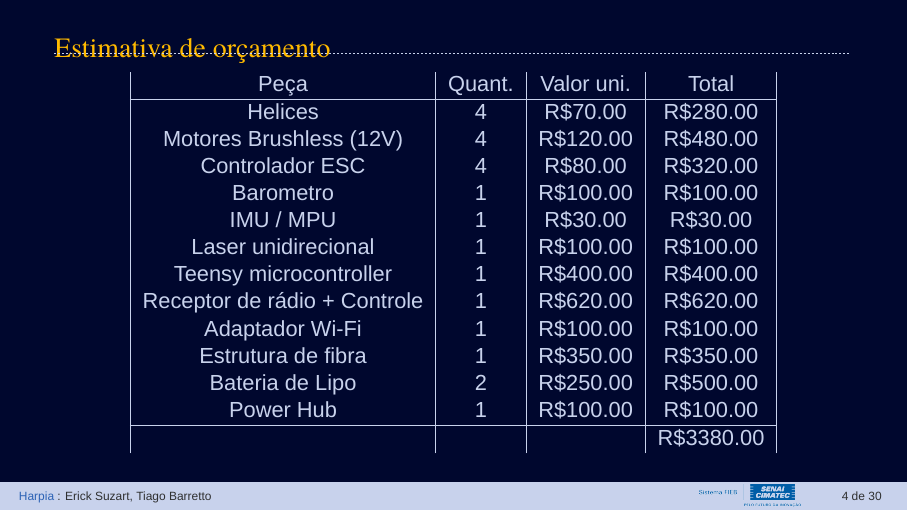
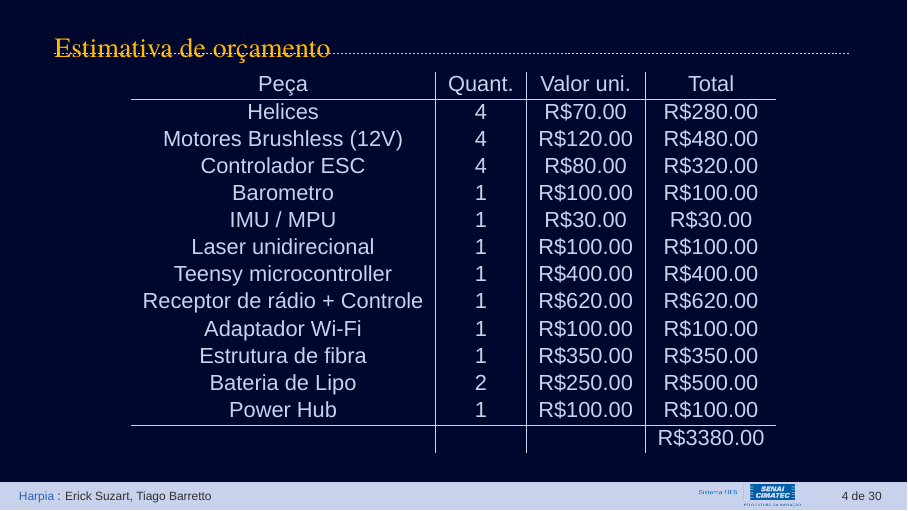
Before and after one commit to tiago369/drone-presentation, LaTeX slides (presentation.tex, which reads Sections/01-introduction.tex): page 4 of 30. Compiled offline with XeLaTeX; a missing font is replaced by an installed copy or a similar font.

Commit message:
txs auto checkin

```diff
--- a/Sections/01-introduction.tex
+++ b/Sections/01-introduction.tex
@@ -57,7 +57,7 @@
 %    \framesubtitle{Materiais necessários}
     \centering
 
-    \begin{tabular}{ |c|c|c|c| }
+    \begin{tabular}{ c|c|c|c }
                   Peça             & Quant. & Valor uni. & Total     \\ \hline
                 Helices            & 4      & R\$70.00   & R\$280.00 \\
         Motores Brushless (12V)    & 4      & R\$120.00  & R\$480.00 \\
```
